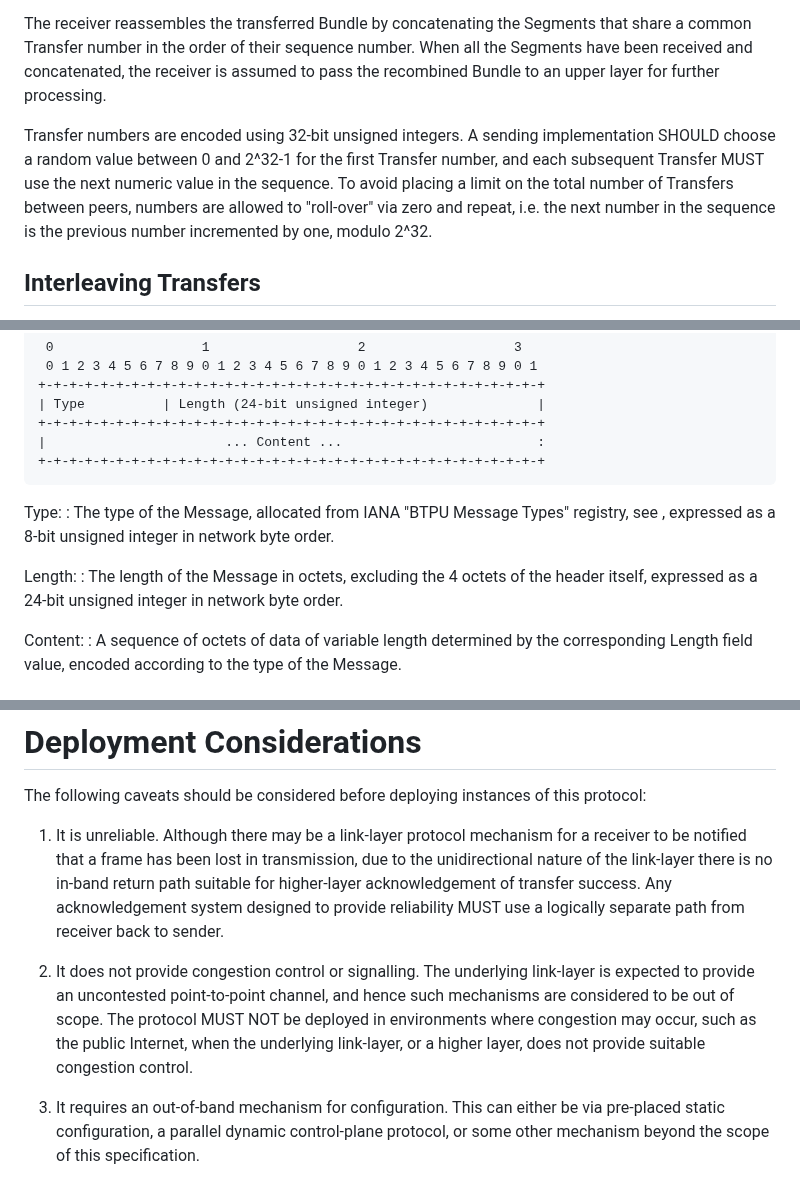
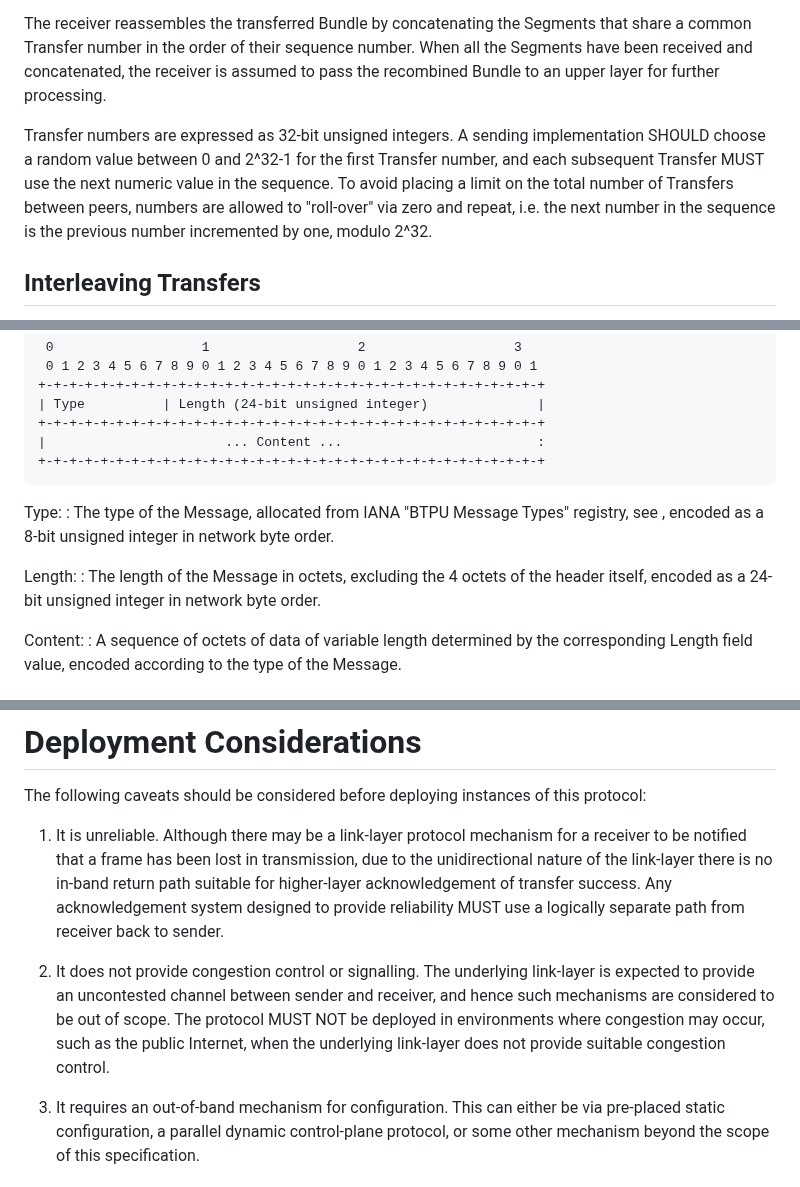
Before and after one commit to ricktaylor/btpu, a Markdown page: draft-taylor-dtn-btpu.md, 3 parts joined by grey strips. Rendered like a GitHub page.

Commit message:
Small improvements

```diff
--- a/draft-taylor-dtn-btpu.md
+++ b/draft-taylor-dtn-btpu.md
@@ -163,7 +163,7 @@ The transfer of a sequence of Segments of a Bundle a sender MUST be emitted via
 
 The receiver reassembles the transferred Bundle by concatenating the Segments that share a common Transfer number in the order of their sequence number.  When all the Segments have been received and concatenated, the receiver is assumed to pass the recombined Bundle to an upper layer for further processing.
 
-Transfer numbers are encoded using 32-bit unsigned integers. A sending implementation SHOULD choose a random value between 0 and 2^32-1 for the first Transfer number, and each subsequent Transfer MUST use the next numeric value in the sequence.  To avoid placing a limit on the total number of Transfers between peers, numbers are allowed to "roll-over" via zero and repeat, i.e. the next number in the sequence is the previous number incremented by one, modulo 2^32.
+Transfer numbers are expressed as 32-bit unsigned integers. A sending implementation SHOULD choose a random value between 0 and 2^32-1 for the first Transfer number, and each subsequent Transfer MUST use the next numeric value in the sequence.  To avoid placing a limit on the total number of Transfers between peers, numbers are allowed to "roll-over" via zero and repeat, i.e. the next number in the sequence is the previous number incremented by one, modulo 2^32.
 
 ## Interleaving Transfers
 
@@ -246,10 +246,10 @@ All protocol Messages except the [Indefinite Padding Message](#indefinite-paddin
     +-+-+-+-+-+-+-+-+-+-+-+-+-+-+-+-+-+-+-+-+-+-+-+-+-+-+-+-+-+-+-+-+
 
 Type:
-: The type of the Message, allocated from IANA "BTPU Message Types" registry, see [](#iana-considerations), expressed as a 8-bit unsigned integer in network byte order.
+: The type of the Message, allocated from IANA "BTPU Message Types" registry, see [](#iana-considerations), encoded as a 8-bit unsigned integer in network byte order.
 
 Length:
-: The length of the Message in octets, excluding the 4 octets of the header itself, expressed as a 24-bit unsigned integer in network byte order.
+: The length of the Message in octets, excluding the 4 octets of the header itself, encoded as a 24-bit unsigned integer in network byte order.
 
 Content:
 : A sequence of octets of data of variable length determined by the corresponding Length field value, encoded according to the type of the Message.
@@ -369,7 +369,7 @@ The following caveats should be considered before deploying instances of this pr
 
 1. It is unreliable. Although there may be a link-layer protocol mechanism for a receiver to be notified that a frame has been lost in transmission, due to the unidirectional nature of the link-layer there is no in-band return path suitable for higher-layer acknowledgement of transfer success.  Any acknowledgement system designed to provide reliability MUST use a logically separate path from receiver back to sender.
 
-1. It does not provide congestion control or signalling. The underlying link-layer is expected to provide an uncontested point-to-point channel, and hence such mechanisms are considered to be out of scope. The protocol MUST NOT be deployed in environments where congestion may occur, such as the public Internet, when the underlying link-layer, or a higher layer, does not provide suitable congestion control.
+1. It does not provide congestion control or signalling. The underlying link-layer is expected to provide an uncontested channel between sender and receiver, and hence such mechanisms are considered to be out of scope. The protocol MUST NOT be deployed in environments where congestion may occur, such as the public Internet, when the underlying link-layer does not provide suitable congestion control.
 
 1. It requires an out-of-band mechanism for configuration. This can either be via pre-placed static configuration, a parallel dynamic control-plane protocol, or some other mechanism beyond the scope of this specification.
 
```
